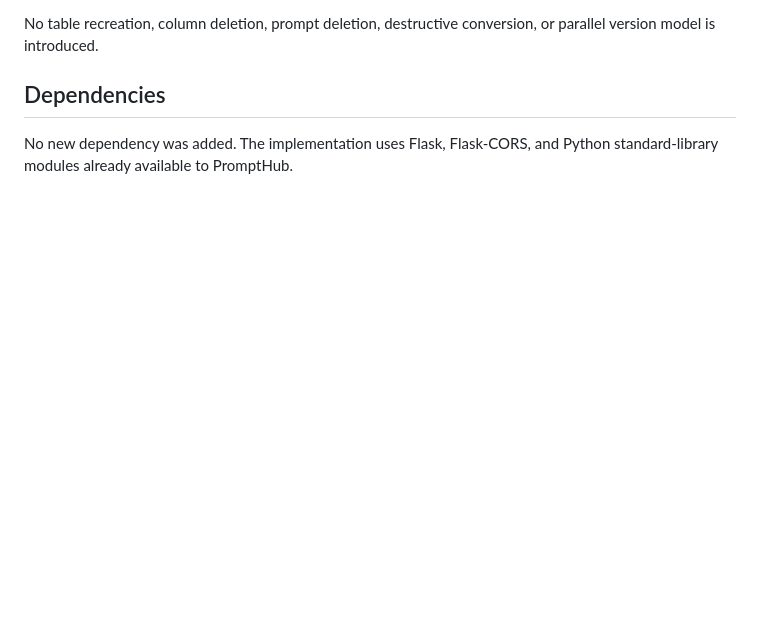
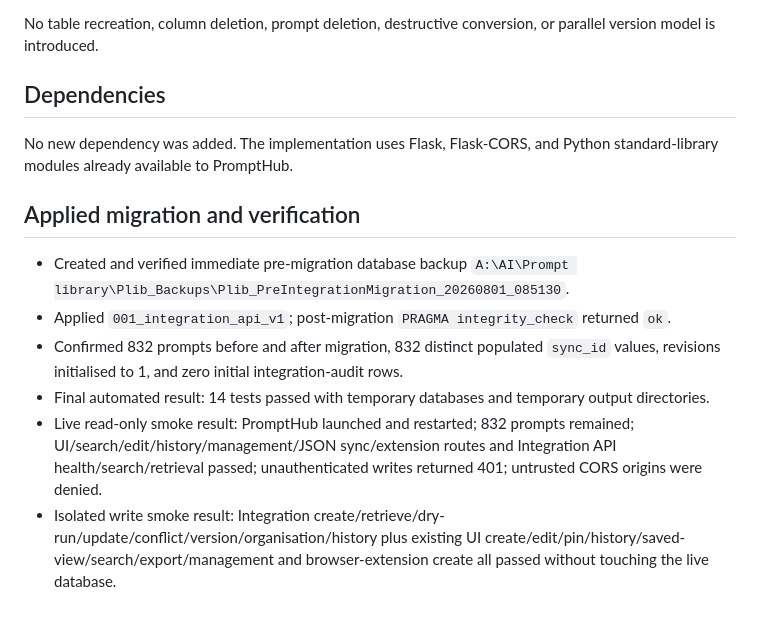
Before and after one commit to FLi79Za/PromptHub, a Markdown page: CHANGELOG_INTEGRATION_API.md, the part around the change. Rendered like a GitHub page; blank space fills up the shorter version.

Commit message:
docs: record integration API migration verification

```diff
--- a/CHANGELOG_INTEGRATION_API.md
+++ b/CHANGELOG_INTEGRATION_API.md
@@ -61,3 +61,12 @@ No table recreation, column deletion, prompt deletion, destructive conversion, o
 ## Dependencies
 
 No new dependency was added. The implementation uses Flask, Flask-CORS, and Python standard-library modules already available to PromptHub.
+
+## Applied migration and verification
+
+- Created and verified immediate pre-migration database backup `A:\AI\Prompt library\Plib_Backups\Plib_PreIntegrationMigration_20260801_085130`.
+- Applied `001_integration_api_v1`; post-migration `PRAGMA integrity_check` returned `ok`.
+- Confirmed 832 prompts before and after migration, 832 distinct populated `sync_id` values, revisions initialised to 1, and zero initial integration-audit rows.
+- Final automated result: 14 tests passed with temporary databases and temporary output directories.
+- Live read-only smoke result: PromptHub launched and restarted; 832 prompts remained; UI/search/edit/history/management/JSON sync/extension routes and Integration API health/search/retrieval passed; unauthenticated writes returned 401; untrusted CORS origins were denied.
+- Isolated write smoke result: Integration create/retrieve/dry-run/update/conflict/version/organisation/history plus existing UI create/edit/pin/history/saved-view/search/export/management and browser-extension create all passed without touching the live database.
```
